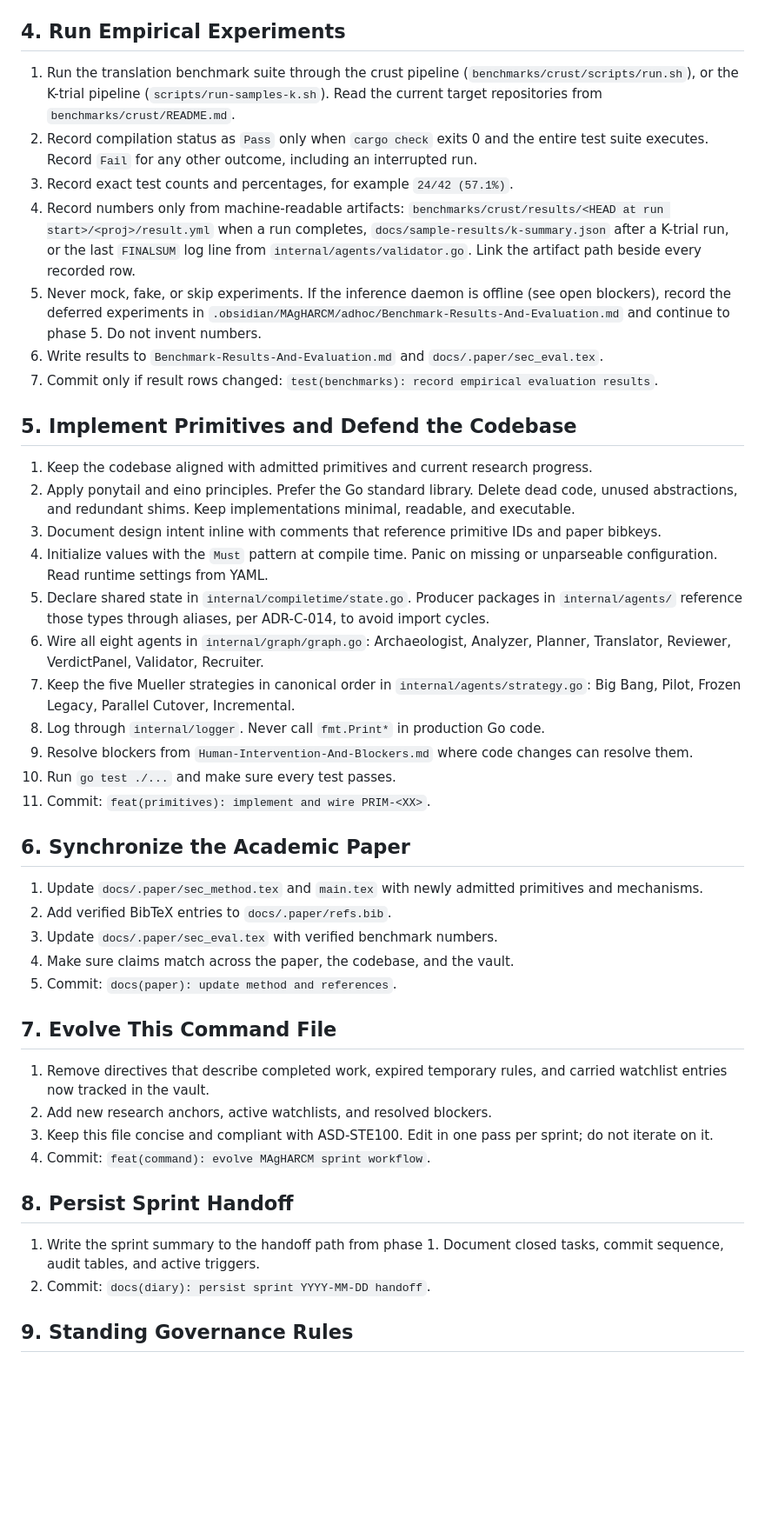
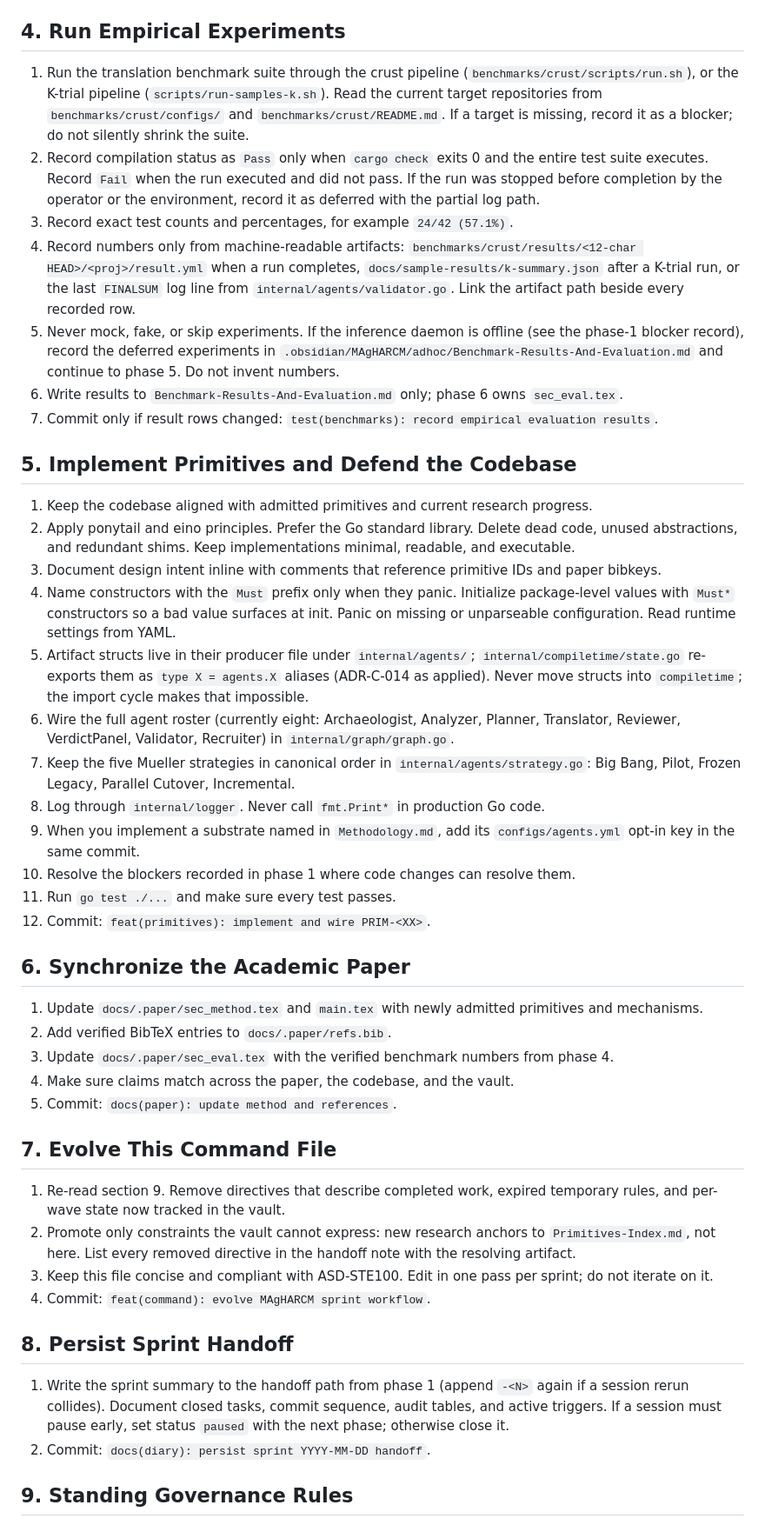
Before and after one commit to NTDuck/MAgHARCM, a Markdown page: .omp/commands/MAgHARCM.md, the part around one of its changes. Shown at 87% size. Drawn GitHub-style; blank space fills up the shorter version.

```diff
--- a/.omp/commands/MAgHARCM.md
+++ b/.omp/commands/MAgHARCM.md
@@ -44,12 +42,12 @@ Rules: follow the phases in order. Run commands from the repository root. Make o
 
 ## 4. Run Empirical Experiments
 
-1. Run the translation benchmark suite through the crust pipeline (`benchmarks/crust/scripts/run.sh`), or the K-trial pipeline (`scripts/run-samples-k.sh`). Read the current target repositories from `benchmarks/crust/README.md`.
-2. Record compilation status as `Pass` only when `cargo check` exits 0 and the entire test suite executes. Record `Fail` for any other outcome, including an interrupted run.
+1. Run the translation benchmark suite through the crust pipeline (`benchmarks/crust/scripts/run.sh`), or the K-trial pipeline (`scripts/run-samples-k.sh`). Read the current target repositories from `benchmarks/crust/configs/` and `benchmarks/crust/README.md`. If a target is missing, record it as a blocker; do not silently shrink the suite.
+2. Record compilation status as `Pass` only when `cargo check` exits 0 and the entire test suite executes. Record `Fail` when the run executed and did not pass. If the run was stopped before completion by the operator or the environment, record it as deferred with the partial log path.
 3. Record exact test counts and percentages, for example `24/42 (57.1%)`.
-4. Record numbers only from machine-readable artifacts: `benchmarks/crust/results/<HEAD at run start>/<proj>/result.yml` when a run completes, `docs/sample-results/k-summary.json` after a K-trial run, or the last `FINALSUM` log line from `internal/agents/validator.go`. Link the artifact path beside every recorded row.
-5. Never mock, fake, or skip experiments. If the inference daemon is offline (see open blockers), record the deferred experiments in `.obsidian/MAgHARCM/adhoc/Benchmark-Results-And-Evaluation.md` and continue to phase 5. Do not invent numbers.
-6. Write results to `Benchmark-Results-And-Evaluation.md` and `docs/.paper/sec_eval.tex`.
+4. Record numbers only from machine-readable artifacts: `benchmarks/crust/results/<12-char HEAD>/<proj>/result.yml` when a run completes, `docs/sample-results/k-summary.json` after a K-trial run, or the last `FINALSUM` log line from `internal/agents/validator.go`. Link the artifact path beside every recorded row.
+5. Never mock, fake, or skip experiments. If the inference daemon is offline (see the phase-1 blocker record), record the deferred experiments in `.obsidian/MAgHARCM/adhoc/Benchmark-Results-And-Evaluation.md` and continue to phase 5. Do not invent numbers.
+6. Write results to `Benchmark-Results-And-Evaluation.md` only; phase 6 owns `sec_eval.tex`.
 7. Commit only if result rows changed: `test(benchmarks): record empirical evaluation results`.
 
 ## 5. Implement Primitives and Defend the Codebase
@@ -57,33 +55,34 @@ Rules: follow the phases in order. Run commands from the repository root. Make o
 1. Keep the codebase aligned with admitted primitives and current research progress.
 2. Apply ponytail and eino principles. Prefer the Go standard library. Delete dead code, unused abstractions, and redundant shims. Keep implementations minimal, readable, and executable.
 3. Document design intent inline with comments that reference primitive IDs and paper bibkeys.
-4. Initialize values with the `Must` pattern at compile time. Panic on missing or unparseable configuration. Read runtime settings from YAML.
-5. Declare shared state in `internal/compiletime/state.go`. Producer packages in `internal/agents/` reference those types through aliases, per ADR-C-014, to avoid import cycles.
-6. Wire all eight agents in `internal/graph/graph.go`: Archaeologist, Analyzer, Planner, Translator, Reviewer, VerdictPanel, Validator, Recruiter.
+4. Name constructors with the `Must` prefix only when they panic. Initialize package-level values with `Must*` constructors so a bad value surfaces at init. Panic on missing or unparseable configuration. Read runtime settings from YAML.
+5. Artifact structs live in their producer file under `internal/agents/`; `internal/compiletime/state.go` re-exports them as `type X = agents.X` aliases (ADR-C-014 as applied). Never move structs into `compiletime`; the import cycle makes that impossible.
+6. Wire the full agent roster (currently eight: Archaeologist, Analyzer, Planner, Translator, Reviewer, VerdictPanel, Validator, Recruiter) in `internal/graph/graph.go`.
 7. Keep the five Mueller strategies in canonical order in `internal/agents/strategy.go`: Big Bang, Pilot, Frozen Legacy, Parallel Cutover, Incremental.
 8. Log through `internal/logger`. Never call `fmt.Print*` in production Go code.
-9. Resolve blockers from `Human-Intervention-And-Blockers.md` where code changes can resolve them.
-10. Run `go test ./...` and make sure every test passes.
-11. Commit: `feat(primitives): implement and wire PRIM-<XX>`.
+9. When you implement a substrate named in `Methodology.md`, add its `configs/agents.yml` opt-in key in the same commit.
+10. Resolve the blockers recorded in phase 1 where code changes can resolve them.
+11. Run `go test ./...` and make sure every test passes.
+12. Commit: `feat(primitives): implement and wire PRIM-<XX>`.
 
 ## 6. Synchronize the Academic Paper
 
 1. Update `docs/.paper/sec_method.tex` and `main.tex` with newly admitted primitives and mechanisms.
 2. Add verified BibTeX entries to `docs/.paper/refs.bib`.
-3. Update `docs/.paper/sec_eval.tex` with verified benchmark numbers.
+3. Update `docs/.paper/sec_eval.tex` with the verified benchmark numbers from phase 4.
 4. Make sure claims match across the paper, the codebase, and the vault.
 5. Commit: `docs(paper): update method and references`.
 
 ## 7. Evolve This Command File
 
-1. Remove directives that describe completed work, expired temporary rules, and carried watchlist entries now tracked in the vault.
-2. Add new research anchors, active watchlists, and resolved blockers.
+1. Re-read section 9. Remove directives that describe completed work, expired temporary rules, and per-wave state now tracked in the vault.
+2. Promote only constraints the vault cannot express: new research anchors to `Primitives-Index.md`, not here. List every removed directive in the handoff note with the resolving artifact.
 3. Keep this file concise and compliant with ASD-STE100. Edit in one pass per sprint; do not iterate on it.
 4. Commit: `feat(command): evolve MAgHARCM sprint workflow`.
 
 ## 8. Persist Sprint Handoff
 
-1. Write the sprint summary to the handoff path from phase 1. Document closed tasks, commit sequence, audit tables, and active triggers.
+1. Write the sprint summary to the handoff path from phase 1 (append `-<N>` again if a session rerun collides). Document closed tasks, commit sequence, audit tables, and active triggers. If a session must pause early, set status `paused` with the next phase; otherwise close it.
 2. Commit: `docs(diary): persist sprint YYYY-MM-DD handoff`.
 
 ## 9. Standing Governance Rules
```
Also changed, not shown: other parts of .omp/commands/MAgHARCM.md (+27 -30 lines).
